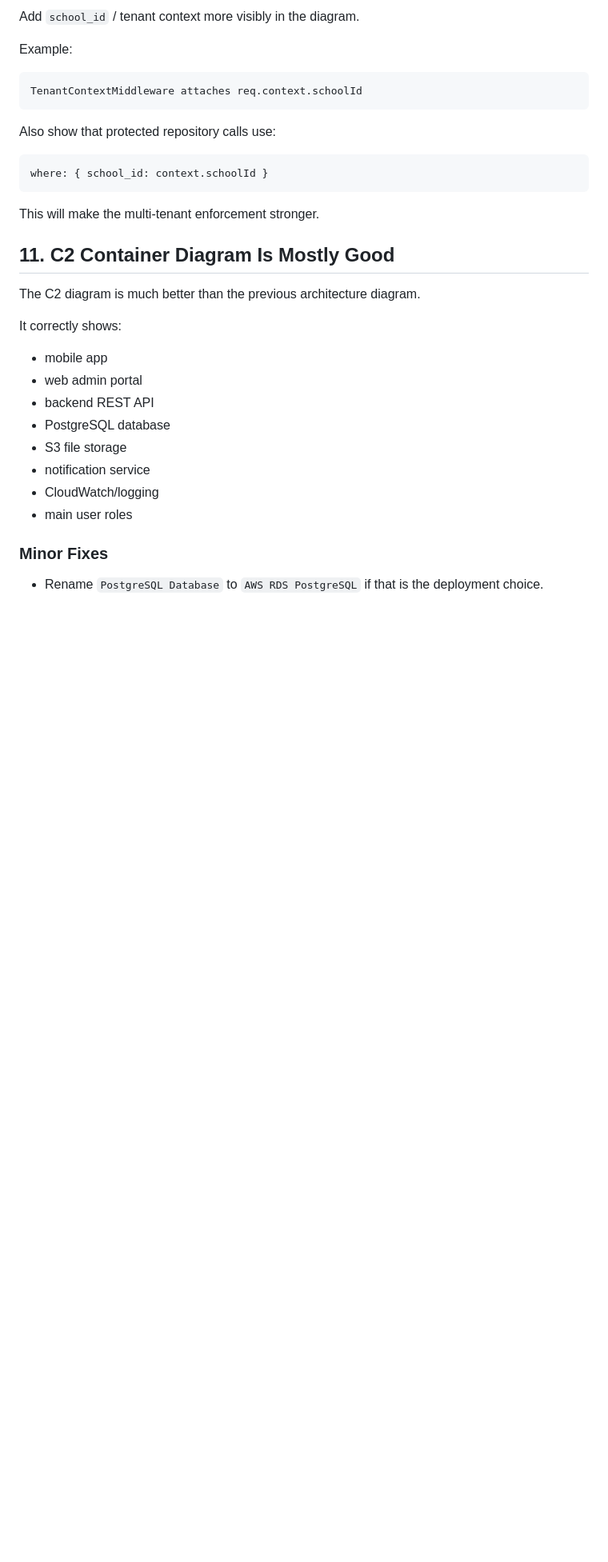
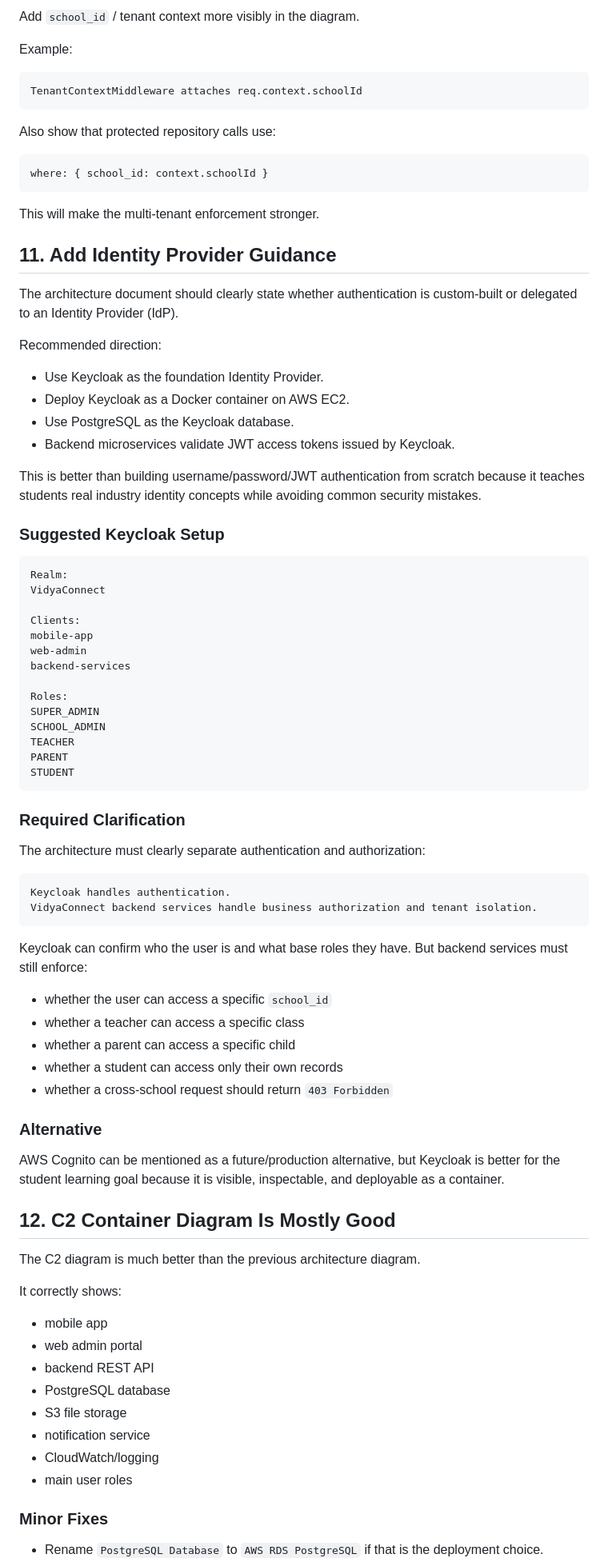
Before and after one commit to VidyaConnect/VidyaConnect, a Markdown page: docs/architecture/architecture-document-review-feedback.md, the part around one of its changes. Shown at 80% size. Rendered like a GitHub page; blank space fills up the shorter version.

Commit message:
Add IdP guidance to architecture docs

````diff
--- a/docs/architecture/architecture-document-review-feedback.md
+++ b/docs/architecture/architecture-document-review-feedback.md
@@ -317,7 +317,60 @@ where: { school_id: context.schoolId }
 
 This will make the multi-tenant enforcement stronger.
 
-## 11. C2 Container Diagram Is Mostly Good
+## 11. Add Identity Provider Guidance
+
+The architecture document should clearly state whether authentication is custom-built or delegated to an Identity Provider (IdP).
+
+Recommended direction:
+
+- Use Keycloak as the foundation Identity Provider.
+- Deploy Keycloak as a Docker container on AWS EC2.
+- Use PostgreSQL as the Keycloak database.
+- Backend microservices validate JWT access tokens issued by Keycloak.
+
+This is better than building username/password/JWT authentication from scratch because it teaches students real industry identity concepts while avoiding common security mistakes.
+
+### Suggested Keycloak Setup
+
+```text
+Realm:
+VidyaConnect
+
+Clients:
+mobile-app
+web-admin
+backend-services
+
+Roles:
+SUPER_ADMIN
+SCHOOL_ADMIN
+TEACHER
+PARENT
+STUDENT
+```
+
+### Required Clarification
+
+The architecture must clearly separate authentication and authorization:
+
+```text
+Keycloak handles authentication.
+VidyaConnect backend services handle business authorization and tenant isolation.
+```
+
+Keycloak can confirm who the user is and what base roles they have. But backend services must still enforce:
+
+- whether the user can access a specific `school_id`
+- whether a teacher can access a specific class
+- whether a parent can access a specific child
+- whether a student can access only their own records
+- whether a cross-school request should return `403 Forbidden`
+
+### Alternative
+
+AWS Cognito can be mentioned as a future/production alternative, but Keycloak is better for the student learning goal because it is visible, inspectable, and deployable as a container.
+
+## 12. C2 Container Diagram Is Mostly Good
 
 The C2 diagram is much better than the previous architecture diagram.
 
````
Also changed, not shown: other parts of docs/architecture/architecture-document-review-feedback.md (+6 -4 lines), docs/architecture/technical-direction-summary.md (+77 -9 lines).
